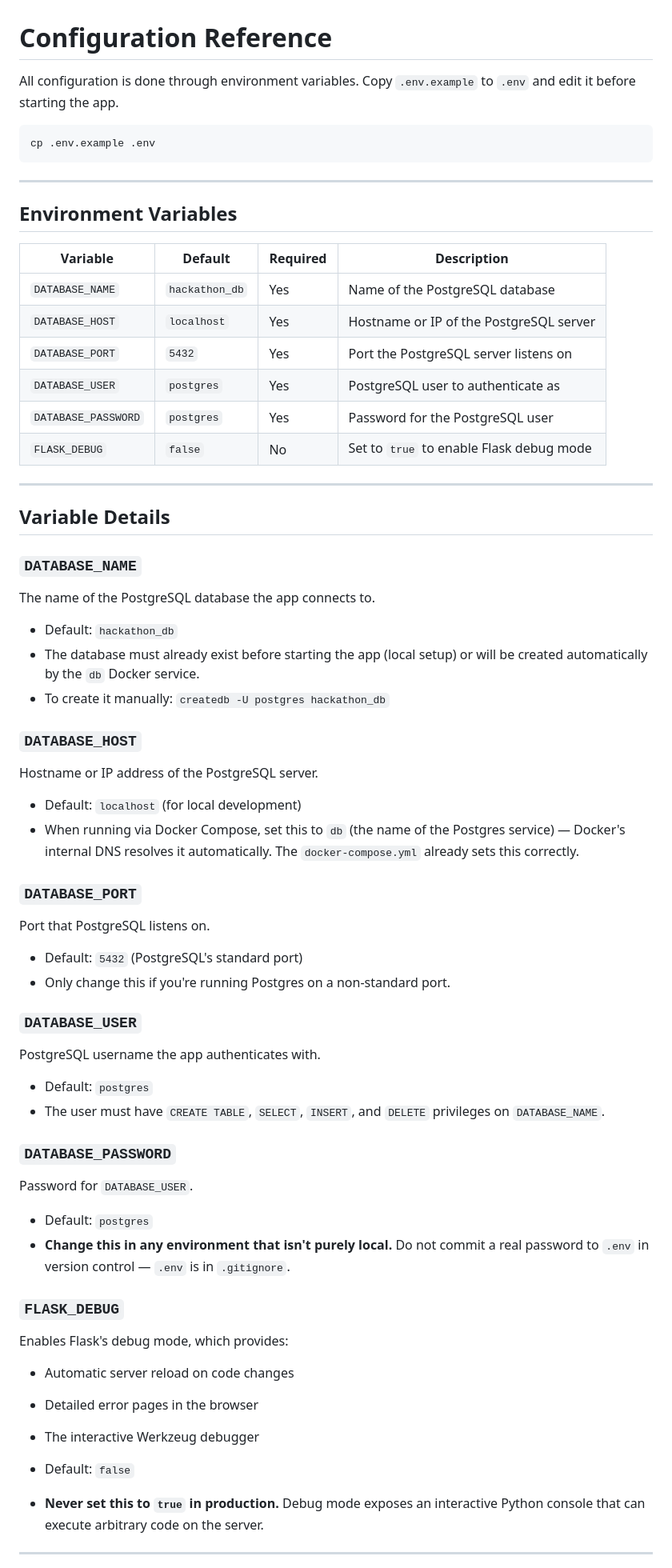
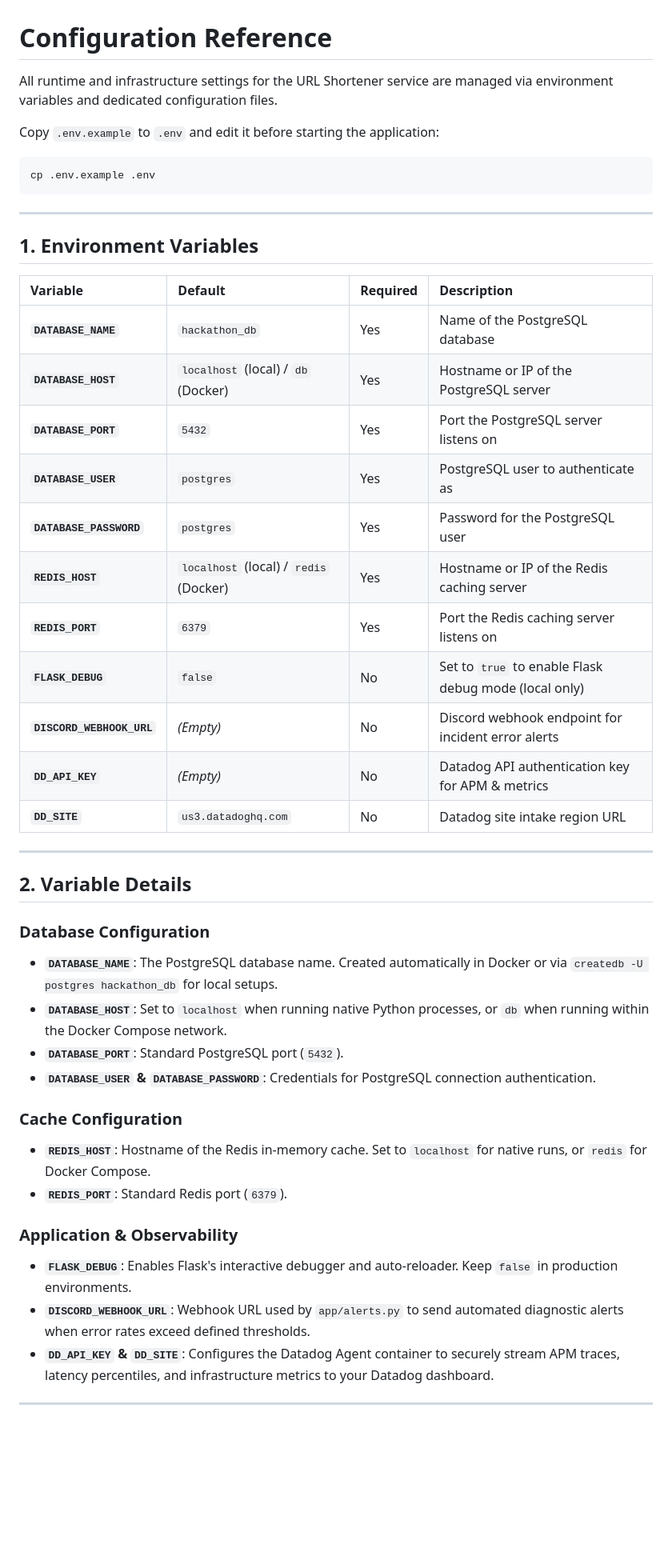
Before and after one commit to gitrlawton/mlh-production-engineering-hackathon-proj, a Markdown page: DOCS/CONFIG.md, the part around one of its changes. Shown at 80% size. Rendered like a GitHub page; blank space fills up the shorter version.

````diff
--- a/DOCS/CONFIG.md
+++ b/DOCS/CONFIG.md
@@ -1,6 +1,8 @@
 # Configuration Reference
 
-All configuration is done through environment variables. Copy `.env.example` to `.env` and edit it before starting the app.
+All runtime and infrastructure settings for the URL Shortener service are managed via environment variables and dedicated configuration files.
+
+Copy `.env.example` to `.env` and edit it before starting the application:
 
 ```bash
 cp .env.example .env
@@ -8,60 +10,40 @@ cp .env.example .env
 
 ---
 
-## Environment Variables
+## 1. Environment Variables
 
-| Variable            | Default        | Required | Description                                      |
-|---------------------|----------------|----------|--------------------------------------------------|
-| `DATABASE_NAME`     | `hackathon_db` | Yes      | Name of the PostgreSQL database                  |
-| `DATABASE_HOST`     | `localhost`    | Yes      | Hostname or IP of the PostgreSQL server          |
-| `DATABASE_PORT`     | `5432`         | Yes      | Port the PostgreSQL server listens on            |
-| `DATABASE_USER`     | `postgres`     | Yes      | PostgreSQL user to authenticate as               |
-| `DATABASE_PASSWORD` | `postgres`     | Yes      | Password for the PostgreSQL user                 |
-| `FLASK_DEBUG`       | `false`        | No       | Set to `true` to enable Flask debug mode         |
+| Variable | Default | Required | Description |
+| :--- | :--- | :--- | :--- |
+| **`DATABASE_NAME`** | `hackathon_db` | Yes | Name of the PostgreSQL database |
+| **`DATABASE_HOST`** | `localhost` (local) / `db` (Docker) | Yes | Hostname or IP of the PostgreSQL server |
+| **`DATABASE_PORT`** | `5432` | Yes | Port the PostgreSQL server listens on |
+| **`DATABASE_USER`** | `postgres` | Yes | PostgreSQL user to authenticate as |
+| **`DATABASE_PASSWORD`** | `postgres` | Yes | Password for the PostgreSQL user |
+| **`REDIS_HOST`** | `localhost` (local) / `redis` (Docker) | Yes | Hostname or IP of the Redis caching server |
+| **`REDIS_PORT`** | `6379` | Yes | Port the Redis caching server listens on |
+| **`FLASK_DEBUG`** | `false` | No | Set to `true` to enable Flask debug mode (local only) |
+| **`DISCORD_WEBHOOK_URL`**| *(Empty)* | No | Discord webhook endpoint for incident error alerts |
+| **`DD_API_KEY`** | *(Empty)* | No | Datadog API authentication key for APM & metrics |
+| **`DD_SITE`** | `us3.datadoghq.com` | No | Datadog site intake region URL |
 
 ---
 
-## Variable Details
+## 2. Variable Details
 
-### `DATABASE_NAME`
-The name of the PostgreSQL database the app connects to.
+### Database Configuration
+* **`DATABASE_NAME`**: The PostgreSQL database name. Created automatically in Docker or via `createdb -U postgres hackathon_db` for local setups.
+* **`DATABASE_HOST`**: Set to `localhost` when running native Python processes, or `db` when running within the Docker Compose network.
+* **`DATABASE_PORT`**: Standard PostgreSQL port (`5432`).
+* **`DATABASE_USER` & `DATABASE_PASSWORD`**: Credentials for PostgreSQL connection authentication.
 
-- Default: `hackathon_db`
-- The database must already exist before starting the app (local setup) or will be created automatically by the `db` Docker service.
-- To create it manually: `createdb -U postgres hackathon_db`
+### Cache Configuration
+* **`REDIS_HOST`**: Hostname of the Redis in-memory cache. Set to `localhost` for native runs, or `redis` for Docker Compose.
+* **`REDIS_PORT`**: Standard Redis port (`6379`).
 
-### `DATABASE_HOST`
-Hostname or IP address of the PostgreSQL server.
-
-- Default: `localhost` (for local development)
-- When running via Docker Compose, set this to `db` (the name of the Postgres service) — Docker's internal DNS resolves it automatically. The `docker-compose.yml` already sets this correctly.
-
-### `DATABASE_PORT`
-Port that PostgreSQL listens on.
-
-- Default: `5432` (PostgreSQL's standard port)
-- Only change this if you're running Postgres on a non-standard port.
-
-### `DATABASE_USER`
-PostgreSQL username the app authenticates with.
-
-- Default: `postgres`
-- The user must have `CREATE TABLE`, `SELECT`, `INSERT`, and `DELETE` privileges on `DATABASE_NAME`.
-
-### `DATABASE_PASSWORD`
-Password for `DATABASE_USER`.
-
-- Default: `postgres`
-- **Change this in any environment that isn't purely local.** Do not commit a real password to `.env` in version control — `.env` is in `.gitignore`.
-
-### `FLASK_DEBUG`
-Enables Flask's debug mode, which provides:
-- Automatic server reload on code changes
-- Detailed error pages in the browser
-- The interactive Werkzeug debugger
-
-- Default: `false`
-- **Never set this to `true` in production.** Debug mode exposes an interactive Python console that can execute arbitrary code on the server.
+### Application & Observability
+* **`FLASK_DEBUG`**: Enables Flask's interactive debugger and auto-reloader. Keep `false` in production environments.
+* **`DISCORD_WEBHOOK_URL`**: Webhook URL used by `app/alerts.py` to send automated diagnostic alerts when error rates exceed defined thresholds.
+* **`DD_API_KEY` & `DD_SITE`**: Configures the Datadog Agent container to securely stream APM traces, latency percentiles, and infrastructure metrics to your Datadog dashboard.
 
 ---
 
````
Also changed, not shown: other parts of DOCS/CONFIG.md (+86 -37 lines).
